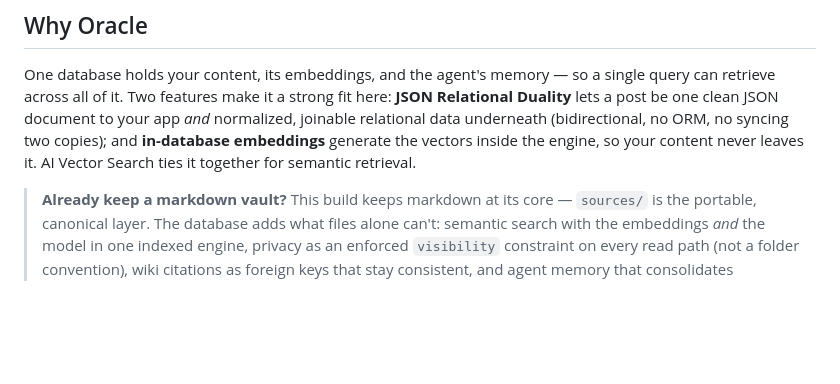
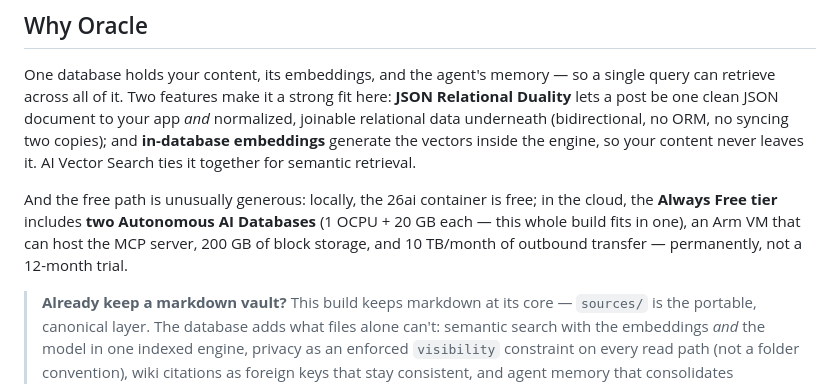
Before and after one commit to LindaHaviv/second-brain, a Markdown page: README.md, the part around the change. Rendered like a GitHub page; blank space fills up the shorter version.

```diff
--- a/README.md
+++ b/README.md
@@ -62,6 +62,11 @@ Duality** lets a post be one clean JSON document to your app *and* normalized, j
 relational data underneath (bidirectional, no ORM, no syncing two copies); and **in-database
 embeddings** generate the vectors inside the engine, so your content never leaves it. AI
 Vector Search ties it together for semantic retrieval.
+
+And the free path is unusually generous: locally, the 26ai container is free; in the cloud,
+the **Always Free tier** includes **two Autonomous AI Databases** (1 OCPU + 20 GB each — this
+whole build fits in one), an Arm VM that can host the MCP server, 200 GB of block storage, and
+10 TB/month of outbound transfer — permanently, not a 12-month trial.
 
 > **Already keep a markdown vault?** This build keeps markdown at its core — `sources/` is the
 > portable, canonical layer. The database adds what files alone can't: semantic search with the
```
Also changed, not shown: docs/BLOG.md (+9 -4 lines).
